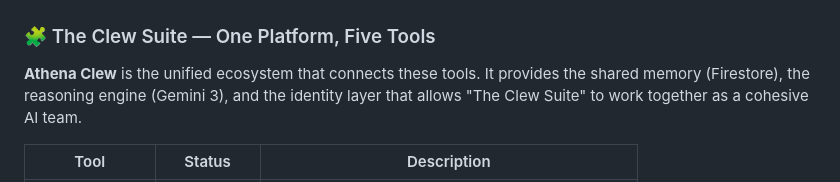
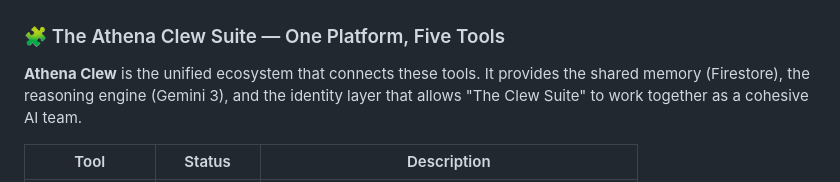
Before and after one commit to earlgreyhot1701D/Athena-Clew, a Markdown page: README.md, the part around the change. Drawn GitHub-style.

Commit message:
docs: Update project documentation in README.md.

```diff
--- a/README.md
+++ b/README.md
@@ -108,7 +108,7 @@ Track your growth as a debugger:
 
 ![Analytics Dashboard](public/Screenshot/Analytics.png)
 
-### 🧩 The Clew Suite — One Platform, Five Tools
+### 🧩 The Athena Clew Suite — One Platform, Five Tools
 
 **Athena Clew** is the unified ecosystem that connects these tools. It provides the shared memory (Firestore), the reasoning engine (Gemini 3), and the identity layer that allows "The Clew Suite" to work together as a cohesive AI team.
 
```
